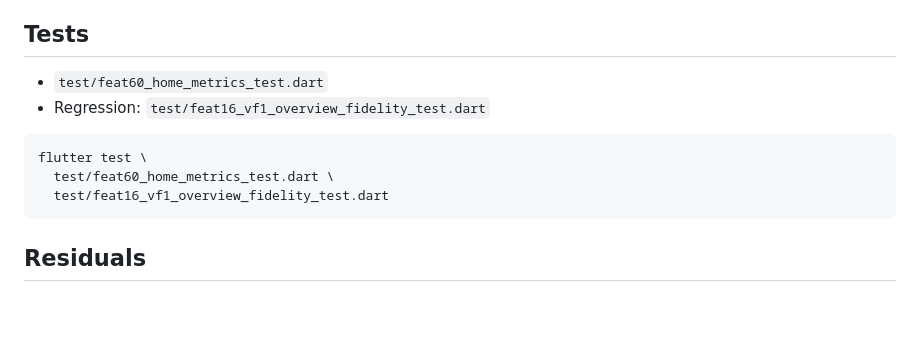
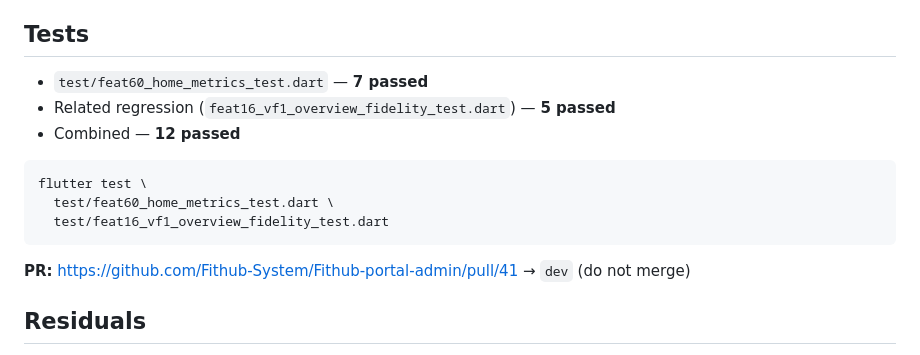
Before and after one commit to Fithub-System/Fithub-portal-admin, a Markdown page: Docs/feat60-home-metrics-verification-audit.md, the part around the change. Drawn GitHub-style; blank space fills up the shorter version.

Commit message:
docs(FEAT-60): record PR #41 and test counts in audit
Co-authored-by: Cursor <cursoragent@cursor.com>

````diff
--- a/Docs/feat60-home-metrics-verification-audit.md
+++ b/Docs/feat60-home-metrics-verification-audit.md
@@ -52,8 +52,9 @@
 
 ## Tests
 
-- `test/feat60_home_metrics_test.dart`
-- Regression: `test/feat16_vf1_overview_fidelity_test.dart`
+- `test/feat60_home_metrics_test.dart` — **7 passed**
+- Related regression (`feat16_vf1_overview_fidelity_test.dart`) — **5 passed**
+- Combined — **12 passed**
 
 ```text
 flutter test \
@@ -61,6 +62,7 @@ flutter test \
   test/feat16_vf1_overview_fidelity_test.dart
 ```
 
+**PR:** https://github.com/Fithub-System/Fithub-portal-admin/pull/41 → `dev` (do not merge)
 ## Residuals
 
 1. Live Admin smoke vs Backend `dev` paid charges + attendance for UTC today.
````
